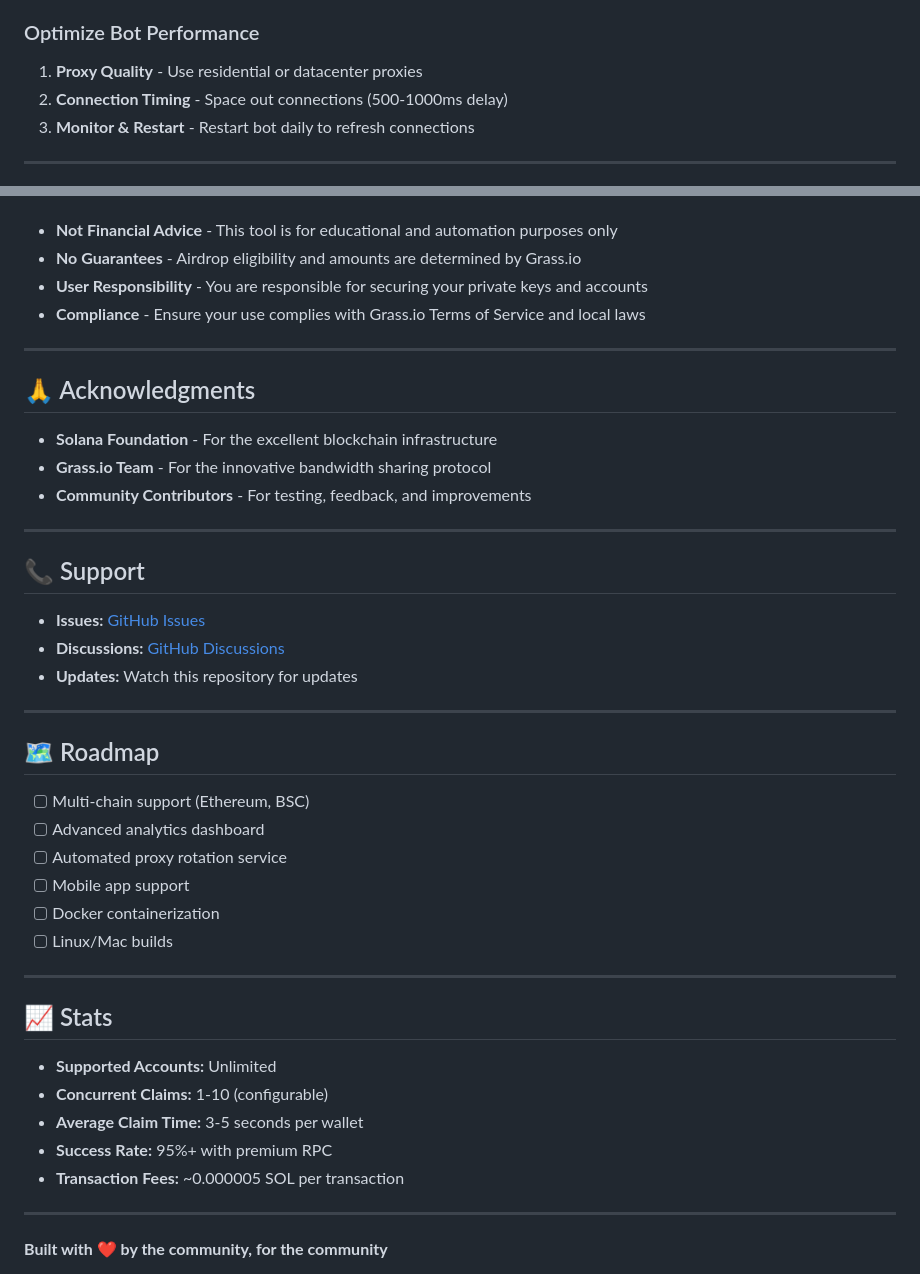
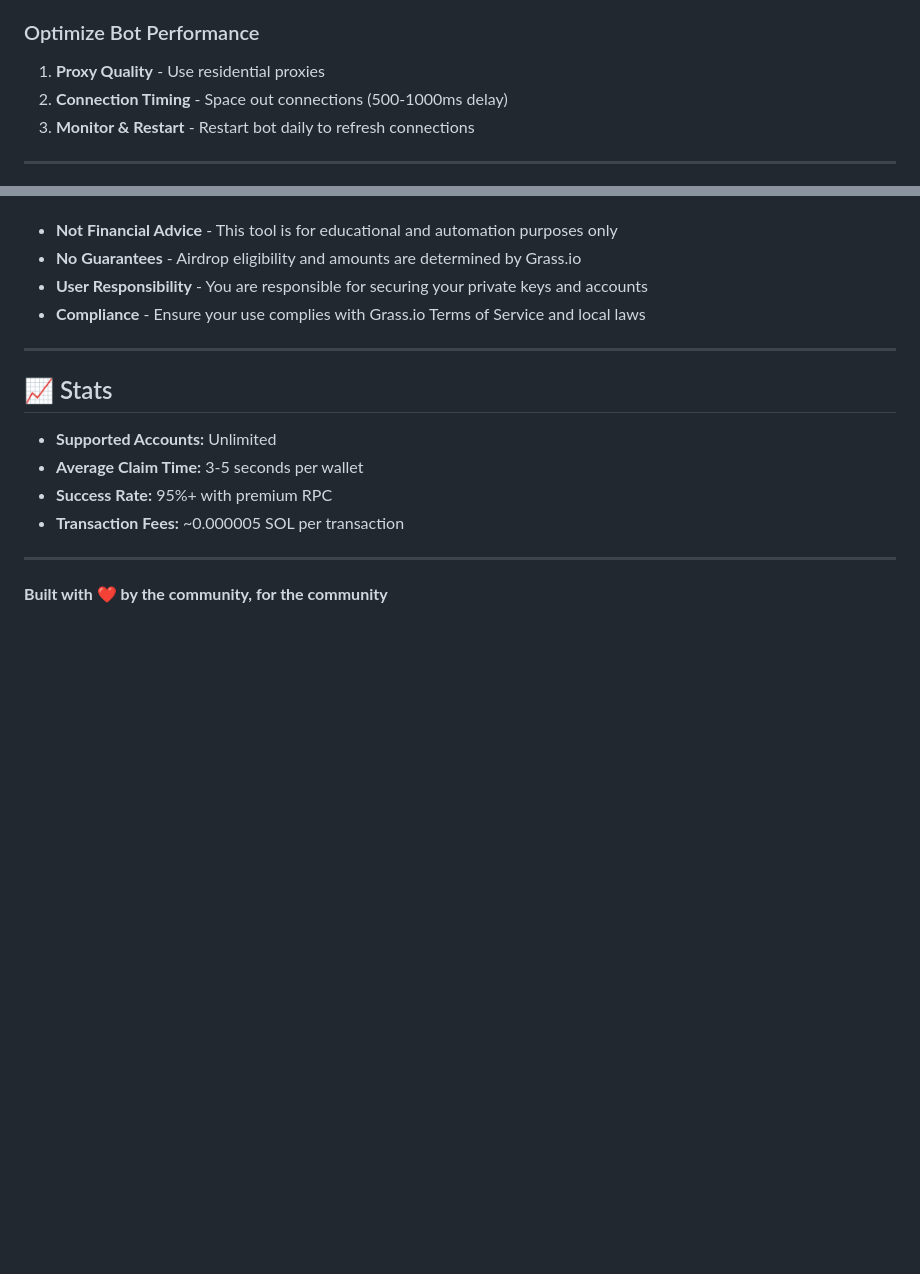
Before and after one commit to div-engine/Grass-Season-2-Airdrop-Claimer, a Markdown page: README.md, 2 parts joined by grey strips. Rendered like a GitHub page; blank space fills up the shorter version.

```diff
--- a/README.md
+++ b/README.md
@@ -412,7 +412,7 @@ All modules are accessed through the web interface at `http://localhost:5555` af
 
 ### Optimize Bot Performance
 
-1. **Proxy Quality** - Use residential or datacenter proxies
+1. **Proxy Quality** - Use residential proxies
 2. **Connection Timing** - Space out connections (500-1000ms delay)
 3. **Monitor & Restart** - Restart bot daily to refresh connections
 
@@ -451,37 +451,9 @@ This software is provided "as is", without warranty of any kind. Use at your own
 
 ---
 
-## 🙏 Acknowledgments
-
-- **Solana Foundation** - For the excellent blockchain infrastructure
-- **Grass.io Team** - For the innovative bandwidth sharing protocol
-- **Community Contributors** - For testing, feedback, and improvements
-
----
-
-## 📞 Support
-
-- **Issues:** [GitHub Issues](../../issues)
-- **Discussions:** [GitHub Discussions](../../discussions)
-- **Updates:** Watch this repository for updates
-
----
-
-## 🗺️ Roadmap
-
-- [ ] Multi-chain support (Ethereum, BSC)
-- [ ] Advanced analytics dashboard
-- [ ] Automated proxy rotation service
-- [ ] Mobile app support
-- [ ] Docker containerization
-- [ ] Linux/Mac builds
-
----
-
 ## 📈 Stats
 
 - **Supported Accounts:** Unlimited
-- **Concurrent Claims:** 1-10 (configurable)
 - **Average Claim Time:** 3-5 seconds per wallet
 - **Success Rate:** 95%+ with premium RPC
 - **Transaction Fees:** ~0.000005 SOL per transaction
```
